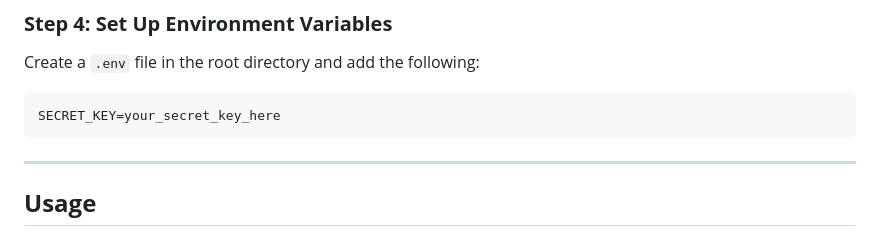
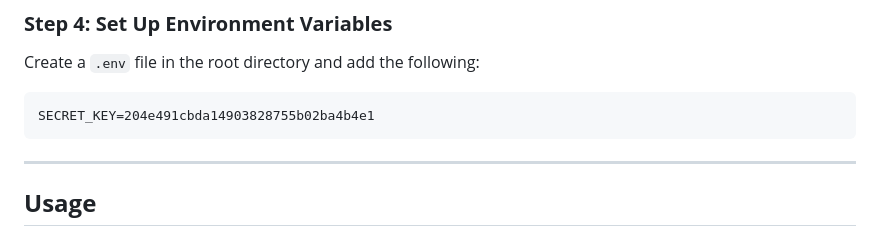
Before and after one commit to SanikaWani/Fastapi-AI-Scraper, a Markdown page: README.md, the part around the change. GitHub-like rendering.

````diff
--- a/README.md
+++ b/README.md
@@ -49,7 +49,7 @@ pip install -r requirements.txt
 Create a `.env` file in the root directory and add the following:
 
 ```
-SECRET_KEY=your_secret_key_here
+SECRET_KEY=204e491cbda14903828755b02ba4b4e1
 ```
 
 ---
````
